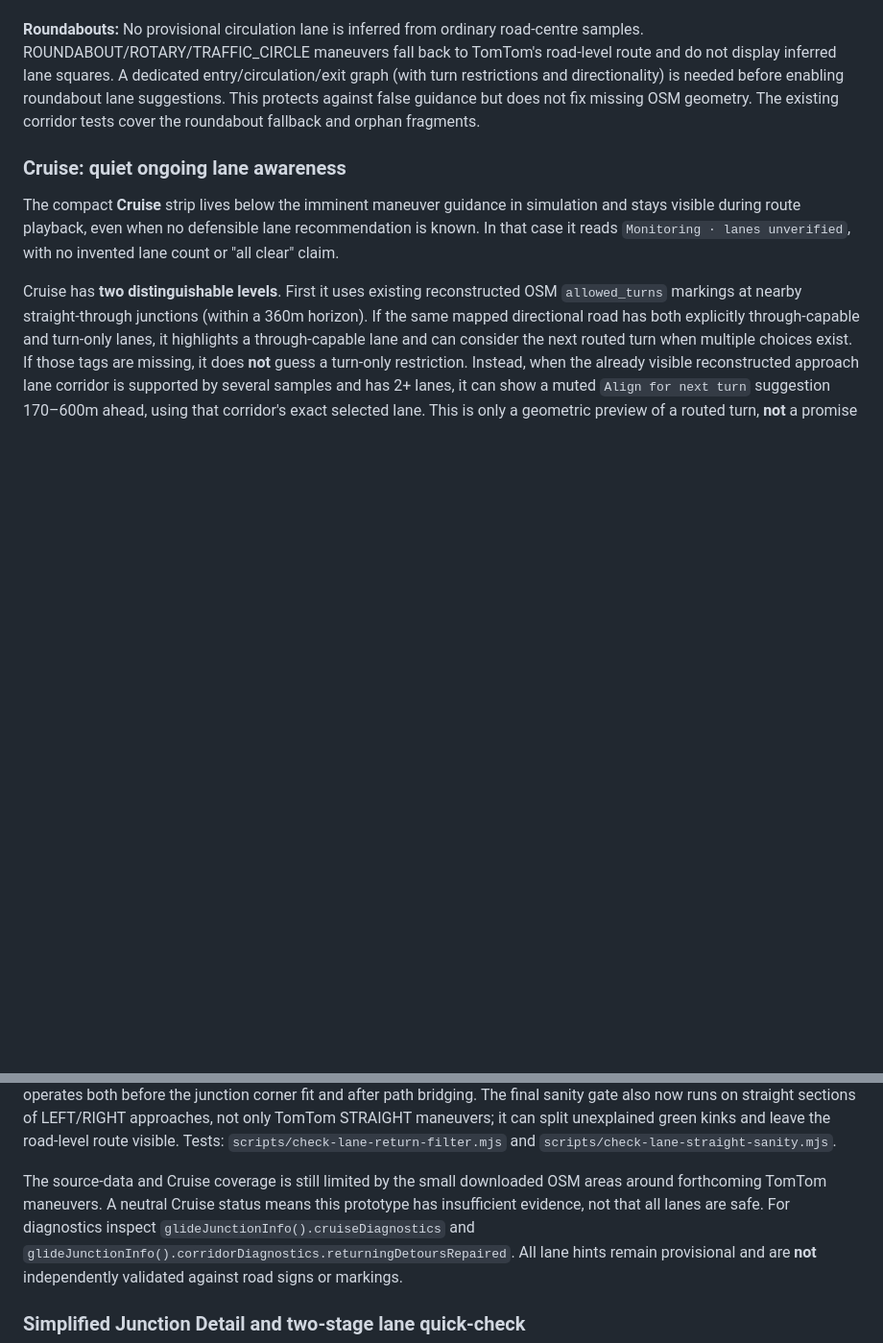
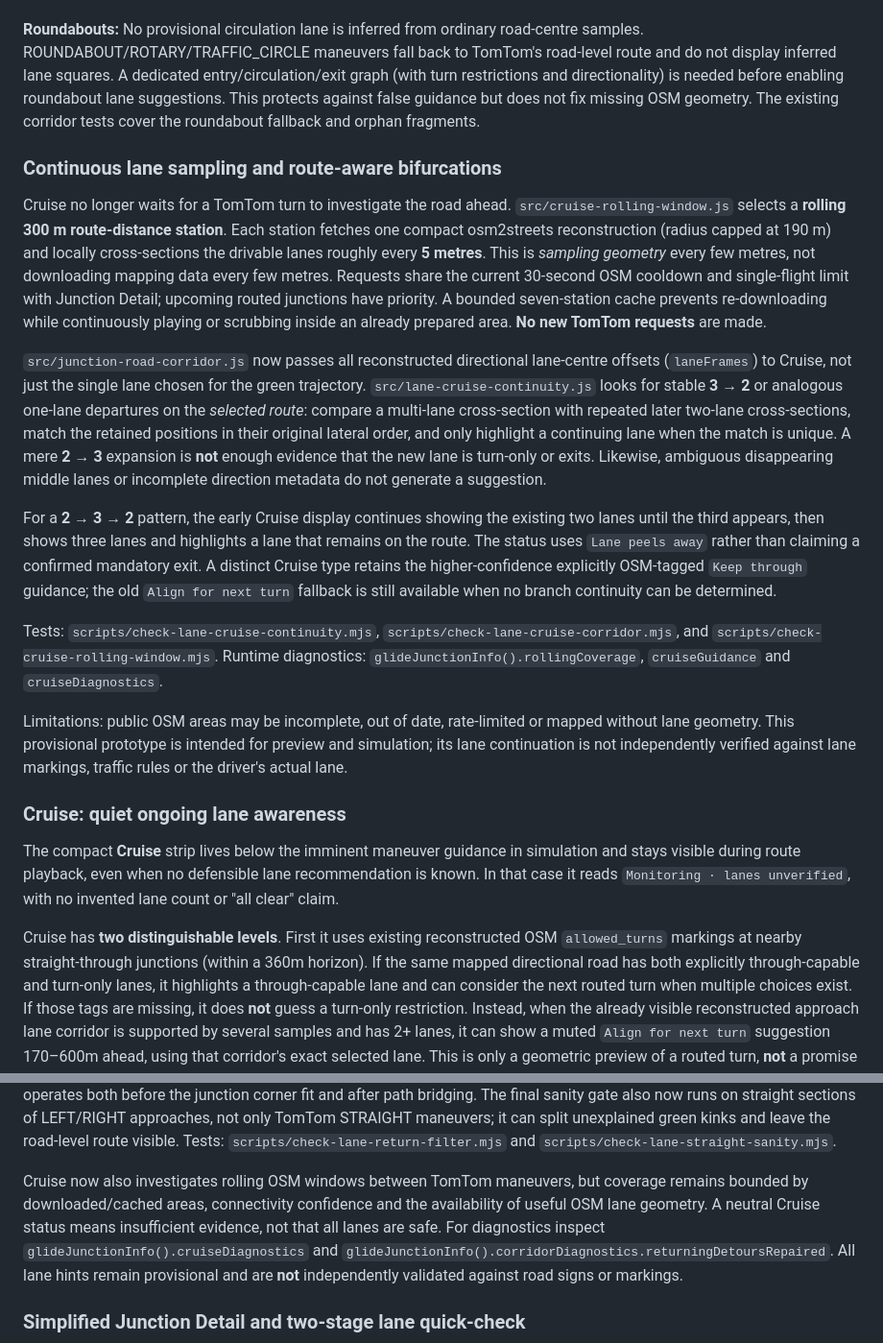
Before and after one commit to RazvanJuncu/laneform, a Markdown page: README.md, 2 parts joined by grey strips. Shown at 96% size. GitHub-like rendering; blank space fills up the shorter version.

Commit message:
Document continuous rolling OSM lane-topology inspection and 2-to-3-to-2 branch anticipation

```diff
--- a/README.md
+++ b/README.md
@@ -155,6 +155,49 @@ directionality) is needed before enabling roundabout lane suggestions.
 This protects against false guidance but does not fix missing OSM geometry.
 The existing corridor tests cover the roundabout fallback and orphan fragments.
 
+### Continuous lane sampling and route-aware bifurcations
+
+Cruise no longer waits for a TomTom turn to investigate the road ahead.
+`src/cruise-rolling-window.js` selects a **rolling 300 m route-distance
+station**. Each station fetches one compact osm2streets reconstruction
+(radius capped at 190 m) and locally cross-sections the drivable lanes
+roughly every **5 metres**. This is *sampling geometry* every few metres,
+not downloading mapping data every few metres. Requests share the current
+30-second OSM cooldown and single-flight limit with Junction Detail;
+upcoming routed junctions have priority. A bounded seven-station cache
+prevents re-downloading while continuously playing or scrubbing inside
+an already prepared area. **No new TomTom requests** are made.
+
+`src/junction-road-corridor.js` now passes all reconstructed directional
+lane-centre offsets (`laneFrames`) to Cruise, not just the single lane
+chosen for the green trajectory. `src/lane-cruise-continuity.js` looks
+for stable **3 → 2** or analogous one-lane departures on the *selected
+route*: compare a multi-lane cross-section with repeated later two-lane
+cross-sections, match the retained positions in their original lateral
+order, and only highlight a continuing lane when the match is unique.
+A mere **2 → 3** expansion is **not** enough evidence that the new lane
+is turn-only or exits. Likewise, ambiguous disappearing middle lanes
+or incomplete direction metadata do not generate a suggestion.
+
+For a **2 → 3 → 2** pattern, the early Cruise display continues showing
+the existing two lanes until the third appears, then shows three lanes
+and highlights a lane that remains on the route. The status uses
+`Lane peels away` rather than claiming a confirmed mandatory exit. A
+distinct Cruise type retains the higher-confidence explicitly OSM-tagged
+`Keep through` guidance; the old `Align for next turn` fallback is
+still available when no branch continuity can be determined.
+
+Tests: `scripts/check-lane-cruise-continuity.mjs`,
+`scripts/check-lane-cruise-corridor.mjs`, and
+`scripts/check-cruise-rolling-window.mjs`. Runtime diagnostics:
+`glideJunctionInfo().rollingCoverage`, `cruiseGuidance` and
+`cruiseDiagnostics`.
+
+Limitations: public OSM areas may be incomplete, out of date, rate-limited
+or mapped without lane geometry. This provisional prototype is intended
+for preview and simulation; its lane continuation is not independently
+verified against lane markings, traffic rules or the driver's actual lane.
+
 ### Cruise: quiet ongoing lane awareness
 
 The compact **Cruise** strip lives below the imminent maneuver guidance in
@@ -203,9 +246,10 @@ unexplained green kinks and leave the road-level route visible.
 Tests: `scripts/check-lane-return-filter.mjs` and
 `scripts/check-lane-straight-sanity.mjs`.
 
-The source-data and Cruise coverage is still limited by the small downloaded
-OSM areas around forthcoming TomTom maneuvers. A neutral Cruise status
-means this prototype has insufficient evidence, not that all lanes are safe.
+Cruise now also investigates rolling OSM windows between TomTom maneuvers,
+but coverage remains bounded by downloaded/cached areas, connectivity
+confidence and the availability of useful OSM lane geometry. A neutral
+Cruise status means insufficient evidence, not that all lanes are safe.
 For diagnostics inspect `glideJunctionInfo().cruiseDiagnostics` and
 `glideJunctionInfo().corridorDiagnostics.returningDetoursRepaired`. All lane hints remain provisional
 and are **not** independently validated against road signs or markings.
```
